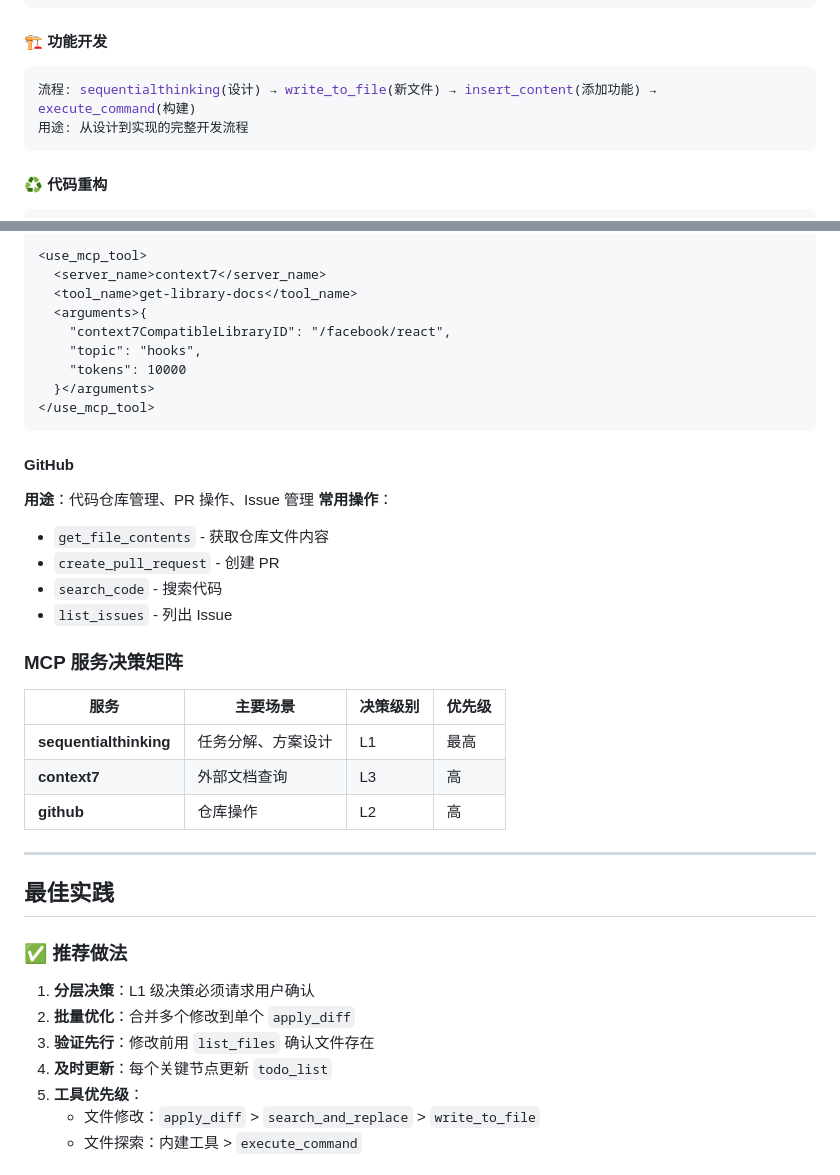
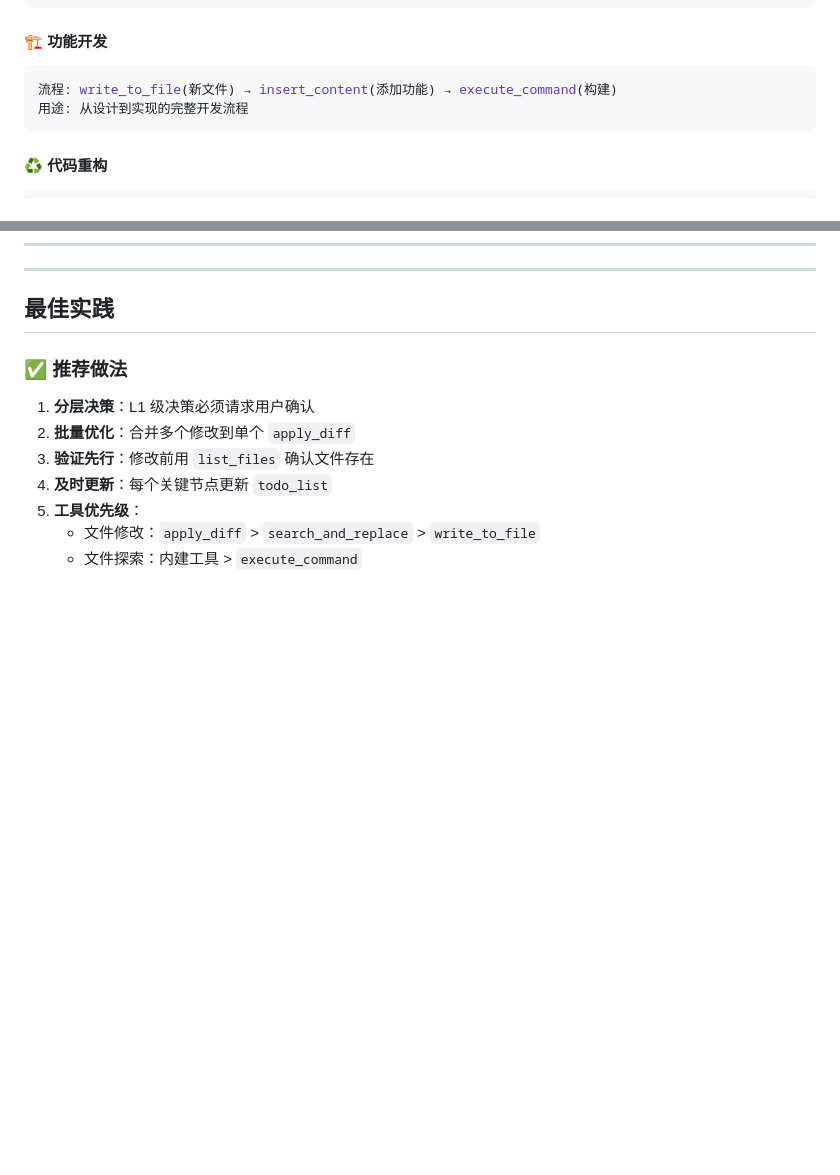
Before and after one commit to lazygophers/roo, a Markdown page: roo/rules/tool-usage.md, 2 parts joined by grey strips. GitHub-like rendering; blank space fills up the shorter version.

````diff
--- a/roo/rules/tool-usage.md
+++ b/roo/rules/tool-usage.md
@@ -74,7 +71,7 @@
 #### 🏗️ 功能开发
 
 ```yaml
-流程: sequentialthinking(设计) → write_to_file(新文件) → insert_content(添加功能) → execute_command(构建)
+流程: write_to_file(新文件) → insert_content(添加功能) → execute_command(构建)
 用途: 从设计到实现的完整开发流程
 ```
 
@@ -140,30 +102,3 @@
-```xml
-<use_mcp_tool>
-  <server_name>context7</server_name>
-  <tool_name>get-library-docs</tool_name>
-  <arguments>{
-    "context7CompatibleLibraryID": "/facebook/react",
-    "topic": "hooks",
-    "tokens": 10000
-  }</arguments>
-</use_mcp_tool>
-```
-
-#### GitHub
-**用途**：代码仓库管理、PR 操作、Issue 管理
-**常用操作**：
-- `get_file_contents` - 获取仓库文件内容
-- `create_pull_request` - 创建 PR
-- `search_code` - 搜索代码
-- `list_issues` - 列出 Issue
-
-### MCP 服务决策矩阵
-
-| 服务 | 主要场景 | 决策级别 | 优先级 |
-|------|----------|----------|--------|
-| **sequentialthinking** | 任务分解、方案设计 | L1 | 最高 |
-| **context7** | 外部文档查询 | L3 | 高 |
-| **github** | 仓库操作 | L2 | 高 |
 
 ---
 
````
Also changed, not shown: other parts of roo/rules/tool-usage.md (+27 -55 lines).
